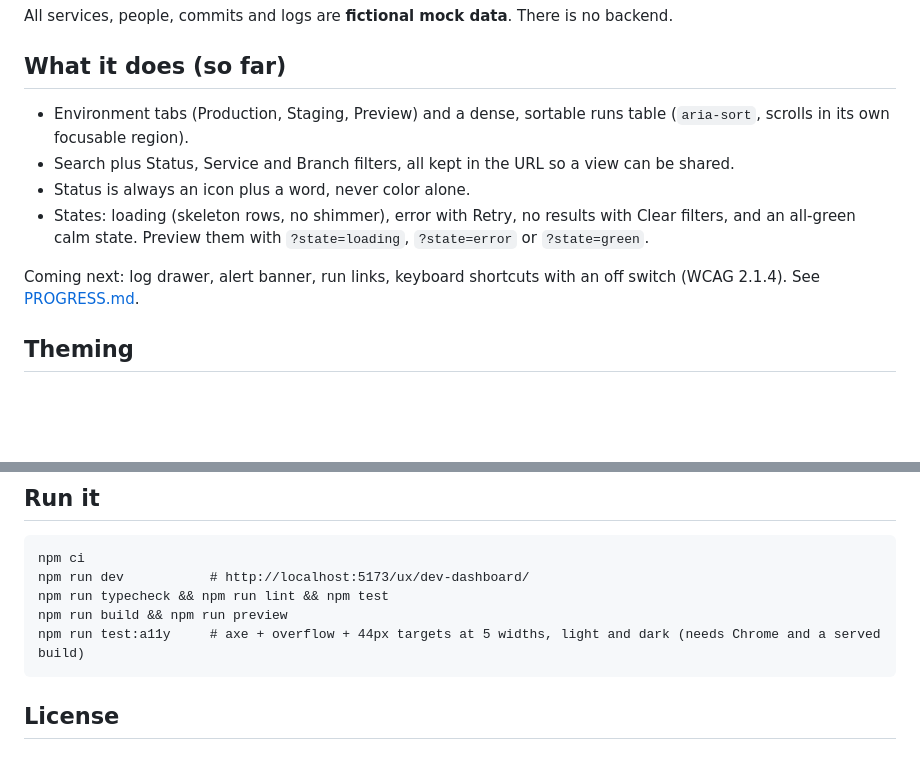
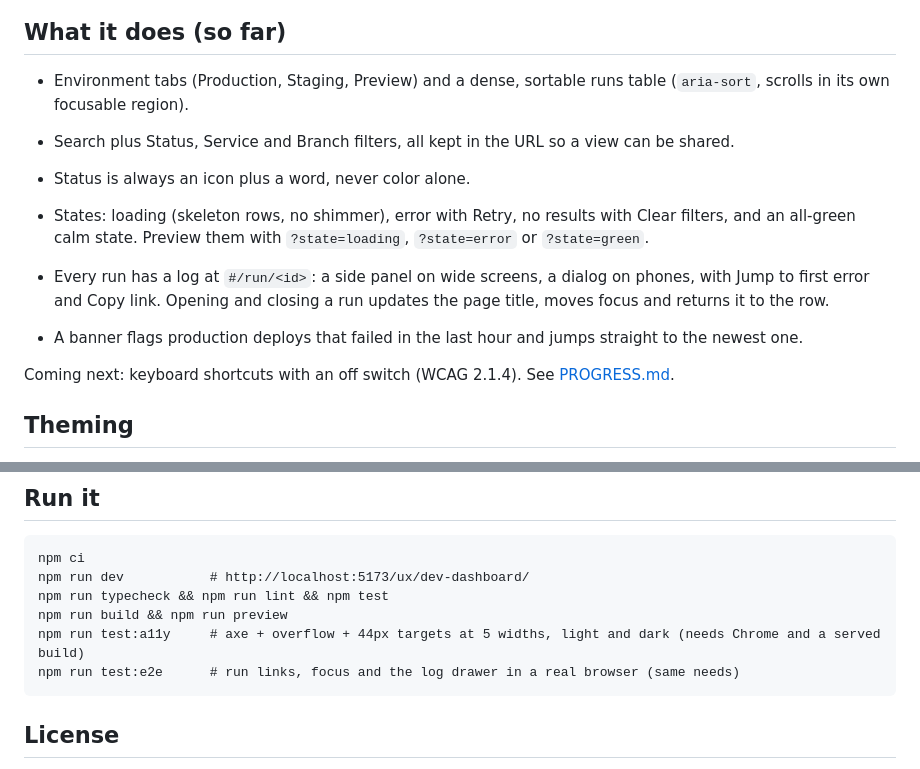
Before and after one commit to balbonits/devtool-dashboard, a Markdown page: README.md, 2 parts joined by grey strips. Rendered like a GitHub page; blank space fills up the shorter version.

Commit message:
docs: prototype 2 screenshots, PROGRESS and README
Author-bot: Front End Developer

````diff
--- a/README.md
+++ b/README.md
@@ -10,7 +10,10 @@ All services, people, commits and logs are **fictional mock data**. There is no
 - Status is always an icon plus a word, never color alone.
 - States: loading (skeleton rows, no shimmer), error with Retry, no results with Clear filters, and an all-green calm state. Preview them with `?state=loading`, `?state=error` or `?state=green`.
 
-Coming next: log drawer, alert banner, run links, keyboard shortcuts with an off switch (WCAG 2.1.4). See [PROGRESS.md](PROGRESS.md).
+- Every run has a log at `#/run/<id>`: a side panel on wide screens, a dialog on phones, with Jump to first error and Copy link. Opening and closing a run updates the page title, moves focus and returns it to the row.
+- A banner flags production deploys that failed in the last hour and jumps straight to the newest one.
+
+Coming next: keyboard shortcuts with an off switch (WCAG 2.1.4). See [PROGRESS.md](PROGRESS.md).
 
 ## Theming
 Every style reads Ember UI semantic tokens (color, spacing, radius, border, type). The dashboard's own theme comes later from the design team and registers on Ember UI; `npm run lint:tokens` fails on `@keyframes`, literal colors, or hardcoded radius, border-width, box-shadow or outline values.
@@ -22,6 +25,7 @@ npm run dev           # http://localhost:5173/ux/dev-dashboard/
 npm run typecheck && npm run lint && npm test
 npm run build && npm run preview
 npm run test:a11y     # axe + overflow + 44px targets at 5 widths, light and dark (needs Chrome and a served build)
+npm run test:e2e      # run links, focus and the log drawer in a real browser (same needs)
 ```
 
 ## License
````
Also changed, not shown: PROGRESS.md (+15 -1 lines), docs/screenshots/2026-11-10-prototype-2-alert-banner-mobile.png (added), docs/screenshots/2026-11-10-prototype-2-run-log-desktop.png (added), docs/screenshots/2026-11-10-prototype-2-run-log-mobile-dark.png (added), 1 other file.
